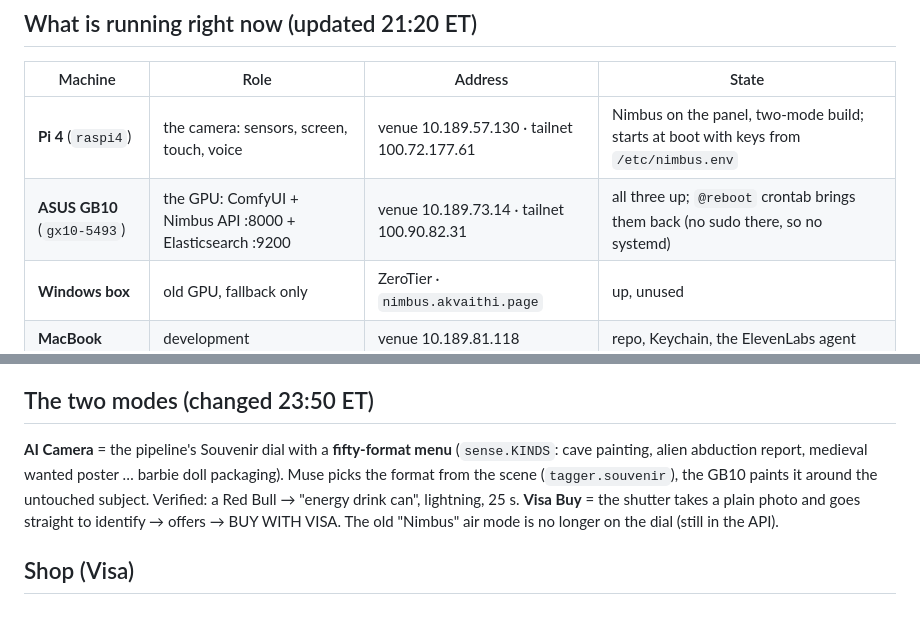
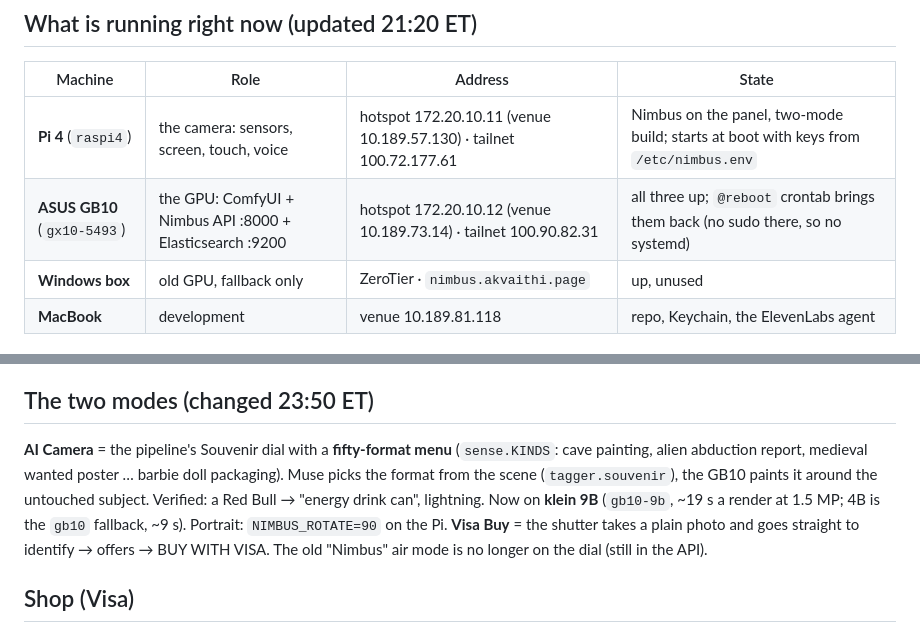
Before and after one commit to adityuhkapoor/hack-mit-2026, a Markdown page: docs/HANDOFF.md, 2 parts joined by grey strips. Rendered like a GitHub page.

```diff
--- a/docs/HANDOFF.md
+++ b/docs/HANDOFF.md
@@ -14,8 +14,8 @@ answers, searches its own photos, posts to Instagram, and puts a photo on your p
 
 | Machine | Role | Address | State |
 |---|---|---|---|
-| **Pi 4** (`raspi4`) | the camera: sensors, screen, touch, voice | venue 10.189.57.130 · tailnet 100.72.177.61 | Nimbus on the panel, two-mode build; starts at boot with keys from `/etc/nimbus.env` |
-| **ASUS GB10** (`gx10-5493`) | the GPU: ComfyUI + Nimbus API :8000 + Elasticsearch :9200 | venue 10.189.73.14 · tailnet 100.90.82.31 | all three up; `@reboot` crontab brings them back (no sudo there, so no systemd) |
+| **Pi 4** (`raspi4`) | the camera: sensors, screen, touch, voice | hotspot 172.20.10.11 (venue 10.189.57.130) · tailnet 100.72.177.61 | Nimbus on the panel, two-mode build; starts at boot with keys from `/etc/nimbus.env` |
+| **ASUS GB10** (`gx10-5493`) | the GPU: ComfyUI + Nimbus API :8000 + Elasticsearch :9200 | hotspot 172.20.10.12 (venue 10.189.73.14) · tailnet 100.90.82.31 | all three up; `@reboot` crontab brings them back (no sudo there, so no systemd) |
 | **Windows box** | old GPU, fallback only | ZeroTier · `nimbus.akvaithi.page` | up, unused |
 | **MacBook** | development | venue 10.189.81.118 | repo, Keychain, the ElevenLabs agent |
 
@@ -46,7 +46,7 @@ Pi is on the header SDA/SCL (`Wire`); the sketch finds both itself.
 
 ## The two modes (changed 23:50 ET)
 
-**AI Camera** = the pipeline's Souvenir dial with a **fifty-format menu** (`sense.KINDS`: cave painting, alien abduction report, medieval wanted poster … barbie doll packaging). Muse picks the format from the scene (`tagger.souvenir`), the GB10 paints it around the untouched subject. Verified: a Red Bull → "energy drink can", lightning, 25 s. **Visa Buy** = the shutter takes a plain photo and goes straight to identify → offers → BUY WITH VISA. The old "Nimbus" air mode is no longer on the dial (still in the API).
+**AI Camera** = the pipeline's Souvenir dial with a **fifty-format menu** (`sense.KINDS`: cave painting, alien abduction report, medieval wanted poster … barbie doll packaging). Muse picks the format from the scene (`tagger.souvenir`), the GB10 paints it around the untouched subject. Verified: a Red Bull → "energy drink can", lightning. Now on **klein 9B** (`gb10-9b`, ~19 s a render at 1.5 MP; 4B is the `gb10` fallback, ~9 s). Portrait: `NIMBUS_ROTATE=90` on the Pi. **Visa Buy** = the shutter takes a plain photo and goes straight to identify → offers → BUY WITH VISA. The old "Nimbus" air mode is no longer on the dial (still in the API).
 
 ## Shop (Visa)
 
```
Also changed, not shown: CLAUDE.md (+8 -2 lines).
